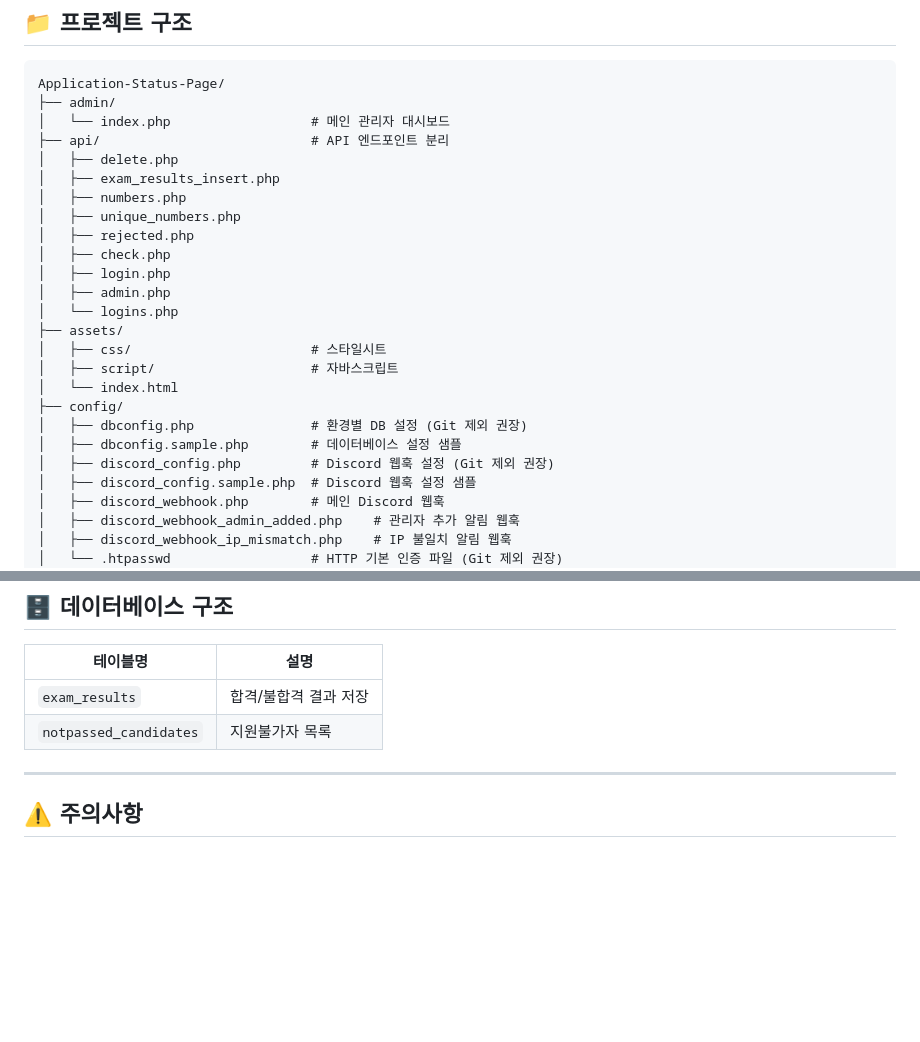
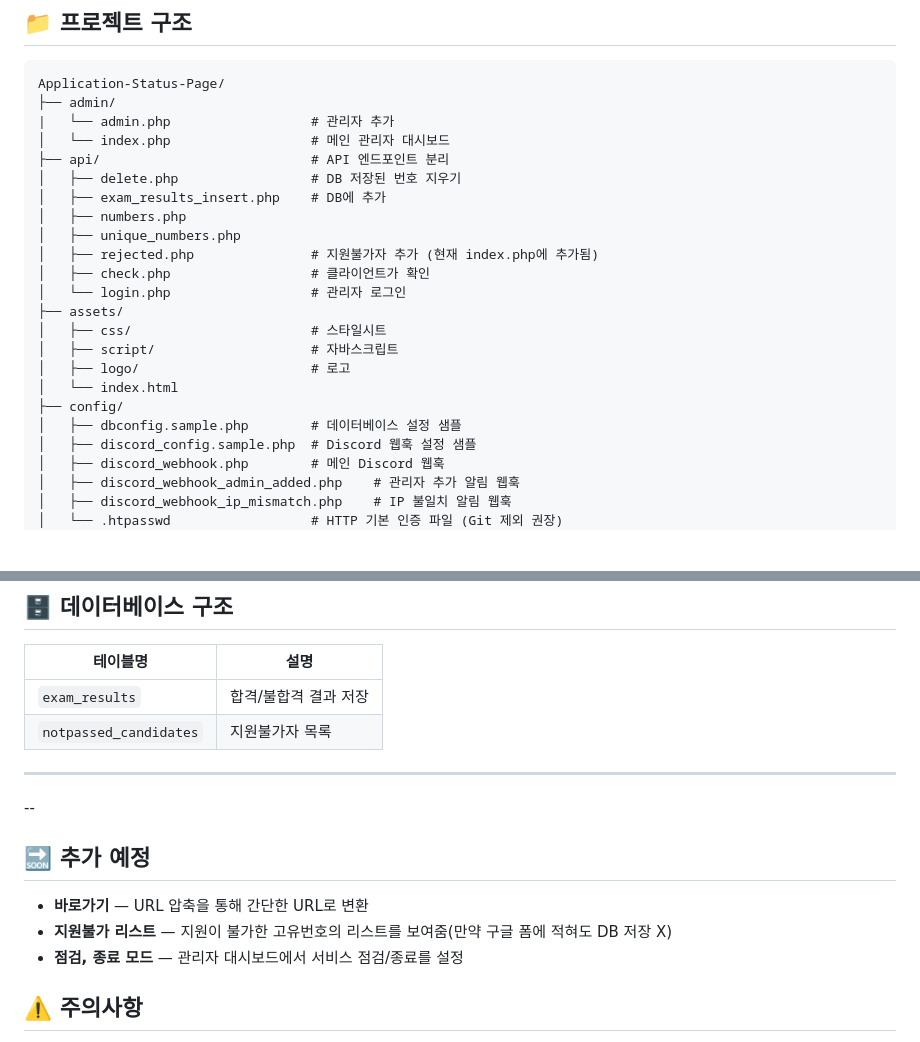
Before and after one commit to hellovend/Application-Status-Page, a Markdown page: README.MD, 2 parts joined by grey strips. GitHub-like rendering; blank space fills up the shorter version.

````diff
--- a/README.MD
+++ b/README.MD
@@ -22,25 +22,23 @@ FiveM 서버의 지원자 합격/불합격을 관리하고, Discord 웹훅을
 ```
 Application-Status-Page/
 ├── admin/
+|   └── admin.php                  # 관리자 추가
 │   └── index.php                  # 메인 관리자 대시보드
 ├── api/                           # API 엔드포인트 분리
-│   ├── delete.php
-│   ├── exam_results_insert.php
+│   ├── delete.php                 # DB 저장된 번호 지우기
+│   ├── exam_results_insert.php    # DB에 추가
 │   ├── numbers.php
 │   ├── unique_numbers.php
-│   ├── rejected.php
-│   ├── check.php
-│   ├── login.php
-│   ├── admin.php
-│   └── logins.php
+│   ├── rejected.php               # 지원불가자 추가 (현재 index.php에 추가됨)
+│   ├── check.php                  # 클라이언트가 확인
+│   └── login.php                  # 관리자 로그인
 ├── assets/
 │   ├── css/                       # 스타일시트
 │   ├── script/                    # 자바스크립트
+│   ├── logo/                      # 로고
 │   └── index.html
 ├── config/
-│   ├── dbconfig.php               # 환경별 DB 설정 (Git 제외 권장)
 │   ├── dbconfig.sample.php        # 데이터베이스 설정 샘플
-│   ├── discord_config.php         # Discord 웹훅 설정 (Git 제외 권장)
 │   ├── discord_config.sample.php  # Discord 웹훅 설정 샘플
 │   ├── discord_webhook.php        # 메인 Discord 웹훅
 │   ├── discord_webhook_admin_added.php    # 관리자 추가 알림 웹훅
@@ -145,6 +143,15 @@ function onFormSubmit(e) {
 
 ---
 
+--
+
+## 🔜 추가 예정
+
+- **바로가기** — URL 압축을 통해 간단한 URL로 변환
+- **지원불가 리스트** — 지원이 불가한 고유번호의 리스트를 보여줌(만약 구글 폼에 적혀도 DB 저장 X)
+- **점검, 종료 모드** — 관리자 대시보드에서 서비스 점검/종료를 설정
+
+
 ## ⚠️ 주의사항
 
 - `config/dbconfig.php`와 `config/discord_config.php`에는 개인 설정 정보가 포함되어 있습니다. **절대 공개 저장소에 그대로 커밋하지 마세요.** `.gitignore`에 추가하거나 환경변수로 분리하는 것을 권장합니다.
````
